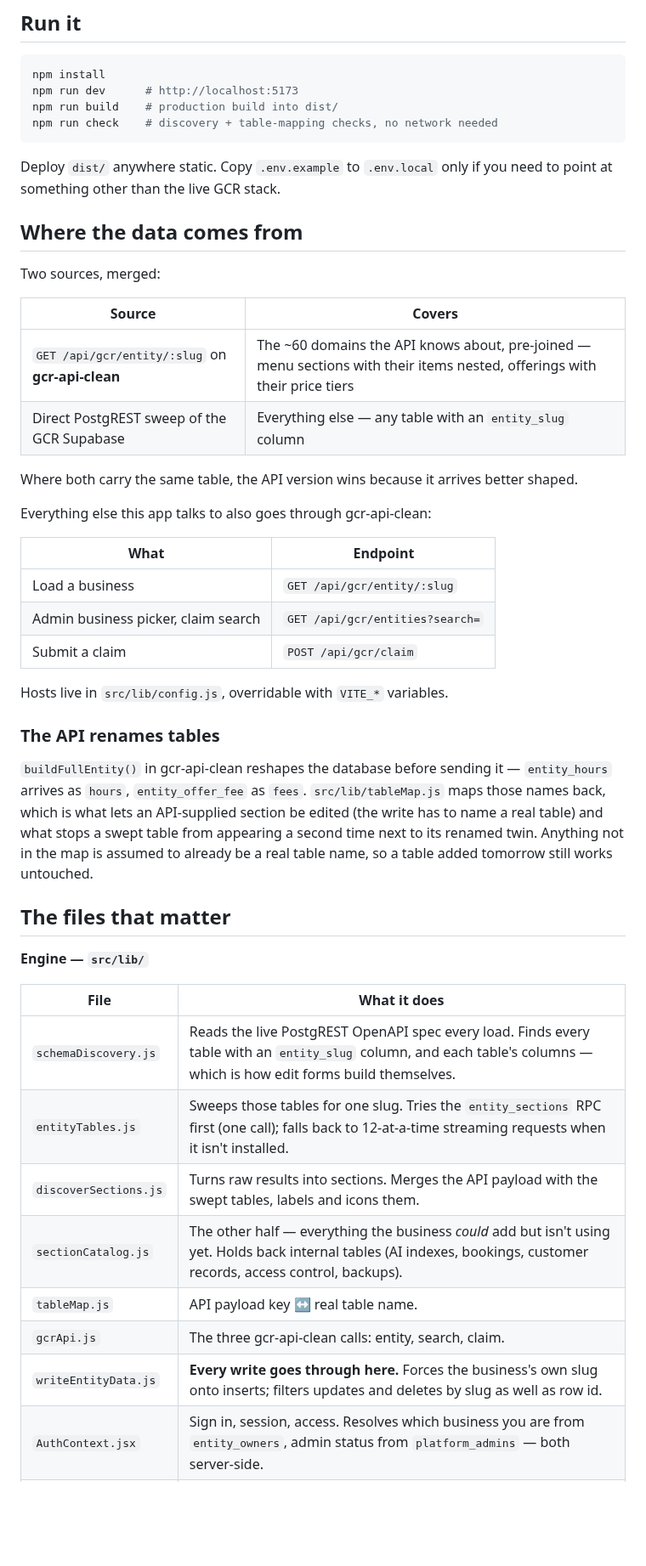
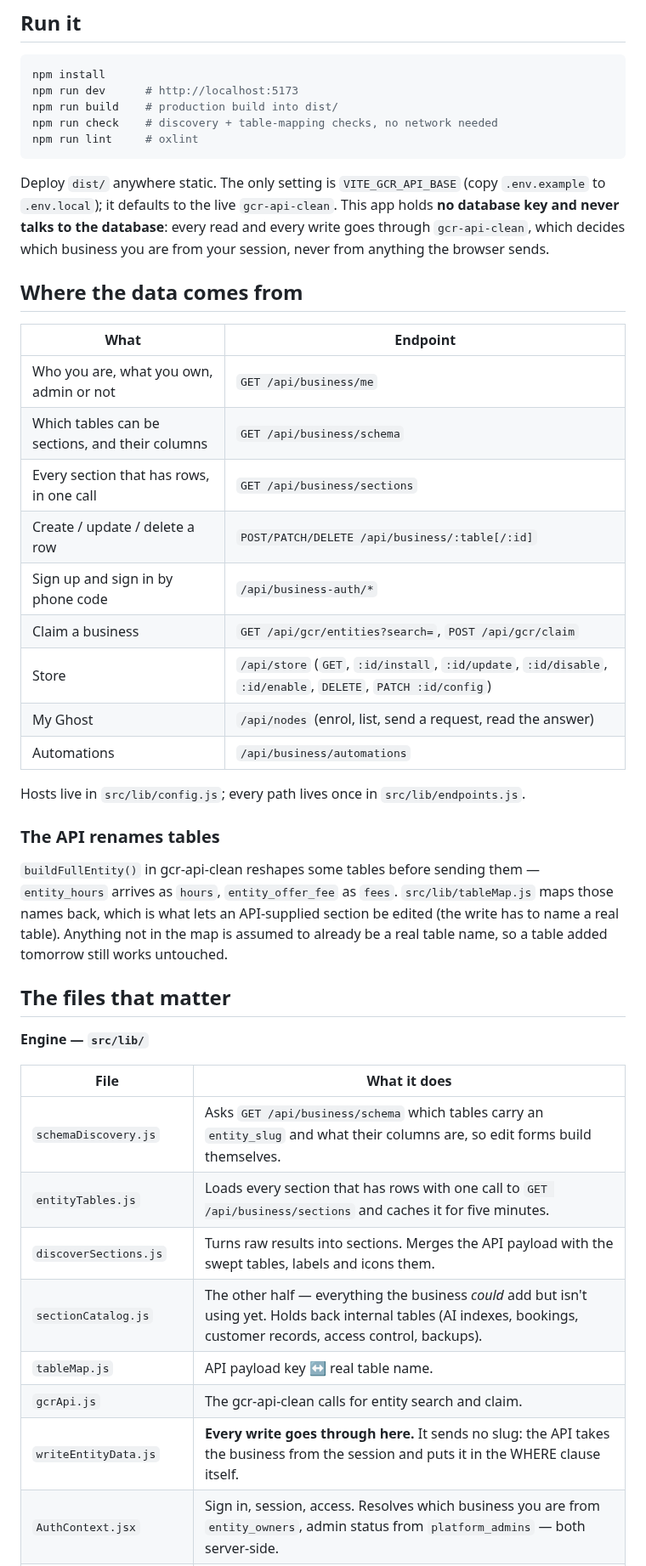
Before and after one commit to CultureReset/Dashboards-users-, a Markdown page: README.md, the part around one of its changes. Shown at 85% size. GitHub-like rendering; blank space fills up the shorter version.

````diff
--- a/README.md
+++ b/README.md
@@ -39,41 +57,38 @@ npm install
 npm run dev      # http://localhost:5173
 npm run build    # production build into dist/
 npm run check    # discovery + table-mapping checks, no network needed
+npm run lint     # oxlint
 ```
 
-Deploy `dist/` anywhere static. Copy `.env.example` to `.env.local` only if you
-need to point at something other than the live GCR stack.
+Deploy `dist/` anywhere static. The only setting is `VITE_GCR_API_BASE` (copy
+`.env.example` to `.env.local`); it defaults to the live `gcr-api-clean`. This
+app holds **no database key and never talks to the database**: every read and
+every write goes through `gcr-api-clean`, which decides which business you are
+from your session, never from anything the browser sends.
 
 ## Where the data comes from
 
-Two sources, merged:
+| What | Endpoint |
+| --- | --- |
+| Who you are, what you own, admin or not | `GET /api/business/me` |
+| Which tables can be sections, and their columns | `GET /api/business/schema` |
+| Every section that has rows, in one call | `GET /api/business/sections` |
+| Create / update / delete a row | `POST/PATCH/DELETE /api/business/:table[/:id]` |
+| Sign up and sign in by phone code | `/api/business-auth/*` |
+| Claim a business | `GET /api/gcr/entities?search=`, `POST /api/gcr/claim` |
+| Store | `/api/store` (`GET`, `:id/install`, `:id/update`, `:id/disable`, `:id/enable`, `DELETE`, `PATCH :id/config`) |
+| My Ghost | `/api/nodes` (enrol, list, send a request, read the answer) |
+| Automations | `/api/business/automations` |
 
-| Source | Covers |
-|---|---|
-| `GET /api/gcr/entity/:slug` on **gcr-api-clean** | The ~60 domains the API knows about, pre-joined — menu sections with their items nested, offerings with their price tiers |
-| Direct PostgREST sweep of the GCR Supabase | Everything else — any table with an `entity_slug` column |
-
-Where both carry the same table, the API version wins because it arrives better
-shaped.
-
-Everything else this app talks to also goes through gcr-api-clean:
-
-| What | Endpoint |
-|---|---|
-| Load a business | `GET /api/gcr/entity/:slug` |
-| Admin business picker, claim search | `GET /api/gcr/entities?search=` |
-| Submit a claim | `POST /api/gcr/claim` |
-
-Hosts live in `src/lib/config.js`, overridable with `VITE_*` variables.
+Hosts live in `src/lib/config.js`; every path lives once in `src/lib/endpoints.js`.
 
 ### The API renames tables
 
-`buildFullEntity()` in gcr-api-clean reshapes the database before sending it —
+`buildFullEntity()` in gcr-api-clean reshapes some tables before sending them —
 `entity_hours` arrives as `hours`, `entity_offer_fee` as `fees`. `src/lib/tableMap.js`
 maps those names back, which is what lets an API-supplied section be edited (the
-write has to name a real table) and what stops a swept table from appearing a
-second time next to its renamed twin. Anything not in the map is assumed to
-already be a real table name, so a table added tomorrow still works untouched.
+write has to name a real table). Anything not in the map is assumed to already be
+a real table name, so a table added tomorrow still works untouched.
 
 ## The files that matter
 
@@ -81,11 +96,11 @@ already be a real table name, so a table added tomorrow still works untouched.
 
 | File | What it does |
 |---|---|
-| `schemaDiscovery.js` | Reads the live PostgREST OpenAPI spec every load. Finds every table with an `entity_slug` column, and each table's columns — which is how edit forms build themselves. |
-| `entityTables.js` | Sweeps those tables for one slug. Tries the `entity_sections` RPC first (one call); falls back to 12-at-a-time streaming requests when it isn't installed. |
+| `schemaDiscovery.js` | Asks `GET /api/business/schema` which tables carry an `entity_slug` and what their columns are, so edit forms build themselves. |
+| `entityTables.js` | Loads every section that has rows with one call to `GET /api/business/sections` and caches it for five minutes. |
 | `discoverSections.js` | Turns raw results into sections. Merges the API payload with the swept tables, labels and icons them. |
 | `sectionCatalog.js` | The other half — everything the business *could* add but isn't using yet. Holds back internal tables (AI indexes, bookings, customer records, access control, backups). |
 | `tableMap.js` | API payload key ↔ real table name. |
-| `gcrApi.js` | The three gcr-api-clean calls: entity, search, claim. |
-| `writeEntityData.js` | **Every write goes through here.** Forces the business's own slug onto inserts; filters updates and deletes by slug as well as row id. |
+| `gcrApi.js` | The gcr-api-clean calls for entity search and claim. |
+| `writeEntityData.js` | **Every write goes through here.** It sends no slug: the API takes the business from the session and puts it in the WHERE clause itself. |
 | `AuthContext.jsx` | Sign in, session, access. Resolves which business you are from `entity_owners`, admin status from `platform_admins` — both server-side. |
````
Also changed, not shown: other parts of README.md (+43 -24 lines), docs/images/my-ghost.png (added), docs/images/store.png (added), docs/images/where-it-fits.png (added).
